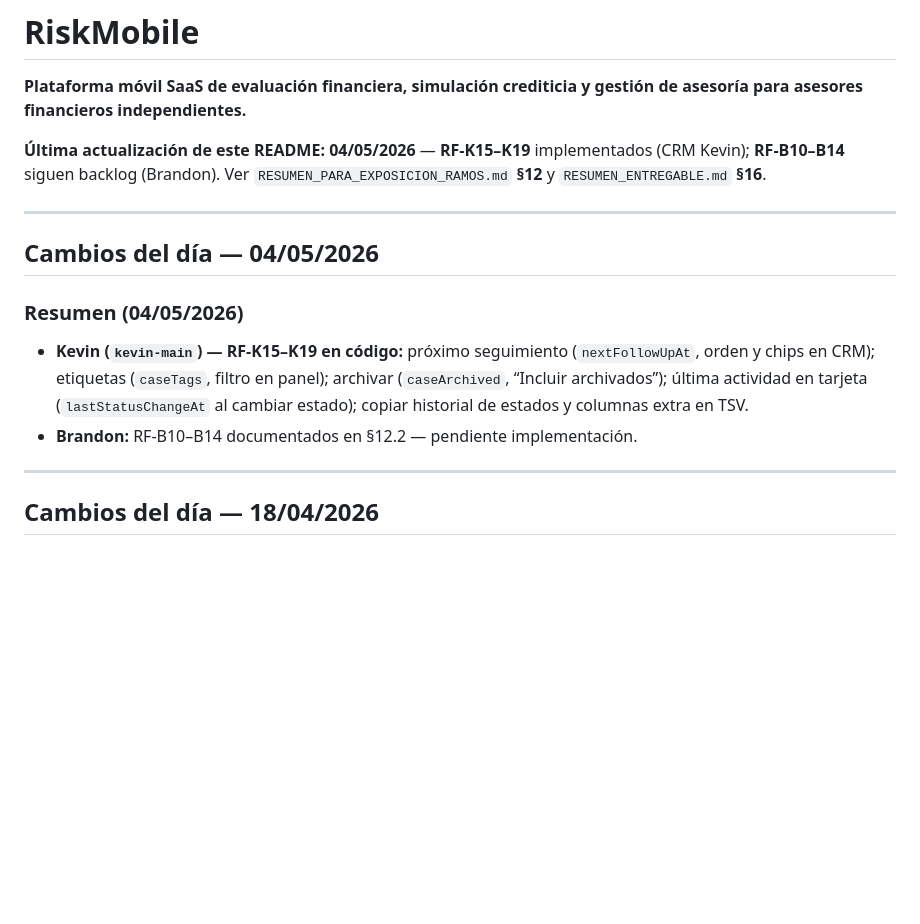
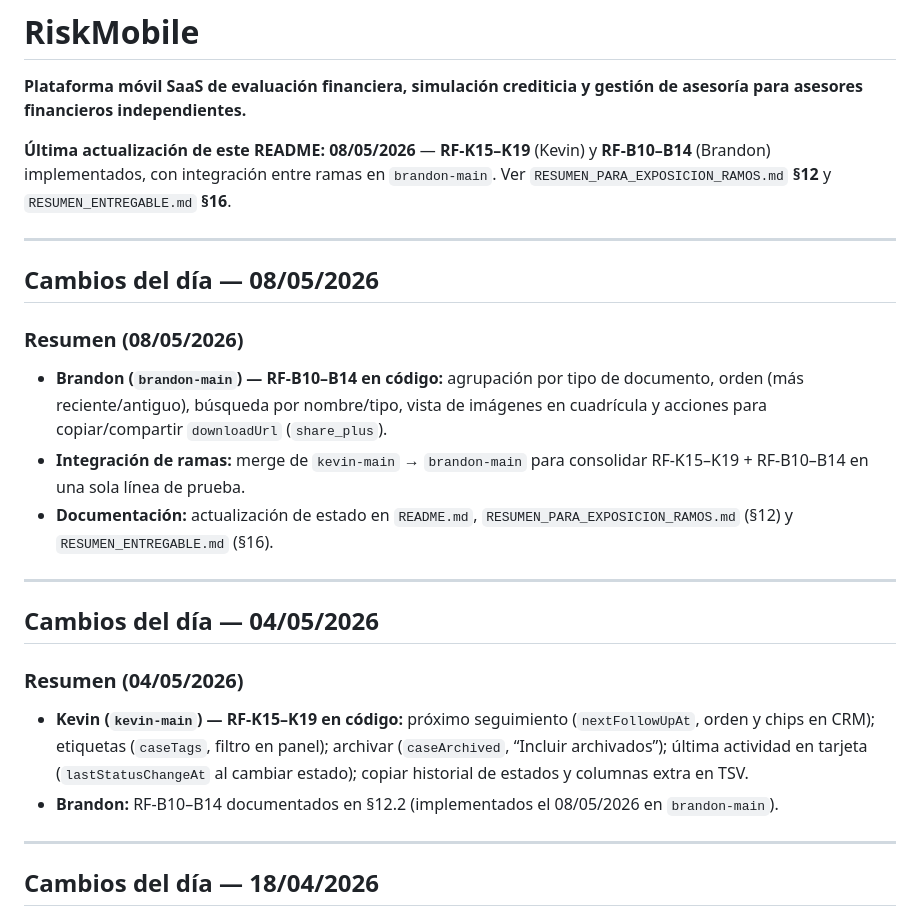
Before and after one commit to kesticar92/RiskMobile, a Markdown page: README.md, the part around the change. GitHub-like rendering; blank space fills up the shorter version.

```diff
--- a/README.md
+++ b/README.md
@@ -2,7 +2,17 @@
 
 **Plataforma móvil SaaS de evaluación financiera, simulación crediticia y gestión de asesoría para asesores financieros independientes.**
 
-**Última actualización de este README:** **04/05/2026** — **RF-K15–K19** implementados (CRM Kevin); **RF-B10–B14** siguen backlog (Brandon). Ver `RESUMEN_PARA_EXPOSICION_RAMOS.md` **§12** y `RESUMEN_ENTREGABLE.md` **§16**.
+**Última actualización de este README:** **08/05/2026** — **RF-K15–K19** (Kevin) y **RF-B10–B14** (Brandon) implementados, con integración entre ramas en `brandon-main`. Ver `RESUMEN_PARA_EXPOSICION_RAMOS.md` **§12** y `RESUMEN_ENTREGABLE.md` **§16**.
+
+---
+
+## Cambios del día — 08/05/2026
+
+### Resumen (08/05/2026)
+
+- **Brandon (`brandon-main`) — RF-B10–B14 en código:** agrupación por tipo de documento, orden (más reciente/antiguo), búsqueda por nombre/tipo, vista de imágenes en cuadrícula y acciones para copiar/compartir `downloadUrl` (`share_plus`).
+- **Integración de ramas:** merge de `kevin-main` → `brandon-main` para consolidar RF-K15–K19 + RF-B10–B14 en una sola línea de prueba.
+- **Documentación:** actualización de estado en `README.md`, `RESUMEN_PARA_EXPOSICION_RAMOS.md` (§12) y `RESUMEN_ENTREGABLE.md` (§16).
 
 ---
 
@@ -11,7 +21,7 @@
 ### Resumen (04/05/2026)
 
 - **Kevin (`kevin-main`) — RF-K15–K19 en código:** próximo seguimiento (`nextFollowUpAt`, orden y chips en CRM); etiquetas (`caseTags`, filtro en panel); archivar (`caseArchived`, “Incluir archivados”); última actividad en tarjeta (`lastStatusChangeAt` al cambiar estado); copiar historial de estados y columnas extra en TSV.
-- **Brandon:** RF-B10–B14 documentados en §12.2 — pendiente implementación.
+- **Brandon:** RF-B10–B14 documentados en §12.2 (implementados el 08/05/2026 en `brandon-main`).
 
 ---
 
```
Also changed, not shown: RESUMEN_ENTREGABLE.md (+13 -4 lines), RESUMEN_PARA_EXPOSICION_RAMOS.md (+17 -12 lines).
